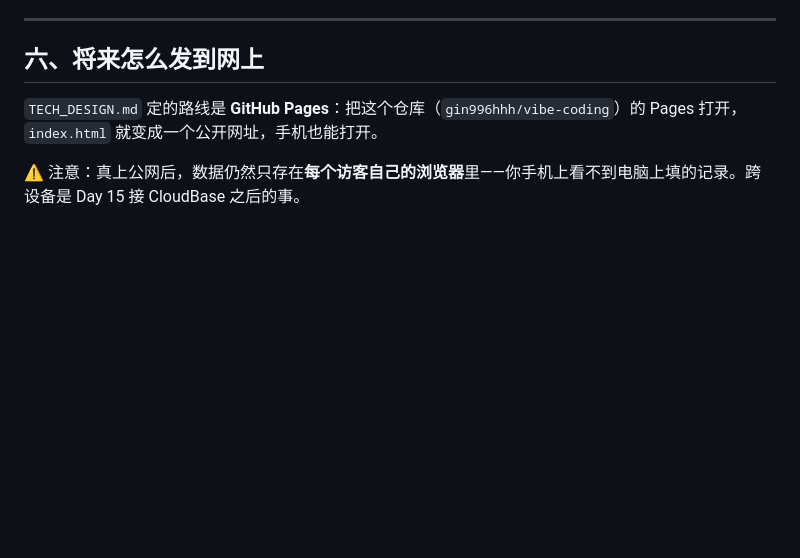
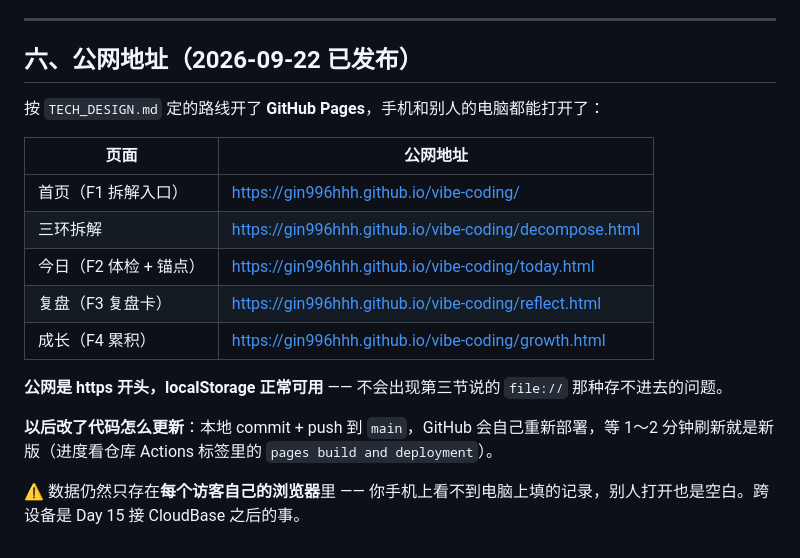
Before and after one commit to gin996hhh/vibe-coding, a Markdown page: RUN.md, the part around the change. GitHub-like rendering; blank space fills up the shorter version.

Commit message:
Day 7｜RUN.md 补充公网地址
改了什么：第六节由「将来怎么发到网上」改为「公网地址（2026-09-22 已发布）」

加了什么：五个页面的 GitHub Pages 公网地址表 + https 下 localStorage 说明 + push 后自动重新部署说明

```diff
--- a/RUN.md
+++ b/RUN.md
@@ -83,8 +83,20 @@ Serving HTTP on 0.0.0.0 port 8000 (http://0.0.0.0:8000/) ...
 
 ---
 
-## 六、将来怎么发到网上
+## 六、公网地址（2026-09-22 已发布）
 
-`TECH_DESIGN.md` 定的路线是 **GitHub Pages**：把这个仓库（`gin996hhh/vibe-coding`）的 Pages 打开，`index.html` 就变成一个公开网址，手机也能打开。
+按 `TECH_DESIGN.md` 定的路线开了 **GitHub Pages**，手机和别人的电脑都能打开了：
 
-⚠️ 注意：真上公网后，数据仍然只存在**每个访客自己的浏览器**里——你手机上看不到电脑上填的记录。跨设备是 Day 15 接 CloudBase 之后的事。
+| 页面 | 公网地址 |
+|---|---|
+| 首页（F1 拆解入口） | https://gin996hhh.github.io/vibe-coding/ |
+| 三环拆解 | https://gin996hhh.github.io/vibe-coding/decompose.html |
+| 今日（F2 体检 + 锚点） | https://gin996hhh.github.io/vibe-coding/today.html |
+| 复盘（F3 复盘卡） | https://gin996hhh.github.io/vibe-coding/reflect.html |
+| 成长（F4 累积） | https://gin996hhh.github.io/vibe-coding/growth.html |
+
+**公网是 https 开头，localStorage 正常可用** —— 不会出现第三节说的 `file://` 那种存不进去的问题。
+
+**以后改了代码怎么更新**：本地 commit + push 到 `main`，GitHub 会自己重新部署，等 1～2 分钟刷新就是新版（进度看仓库 Actions 标签里的 `pages build and deployment`）。
+
+⚠️ 数据仍然只存在**每个访客自己的浏览器**里 —— 你手机上看不到电脑上填的记录，别人打开也是空白。跨设备是 Day 15 接 CloudBase 之后的事。
```
